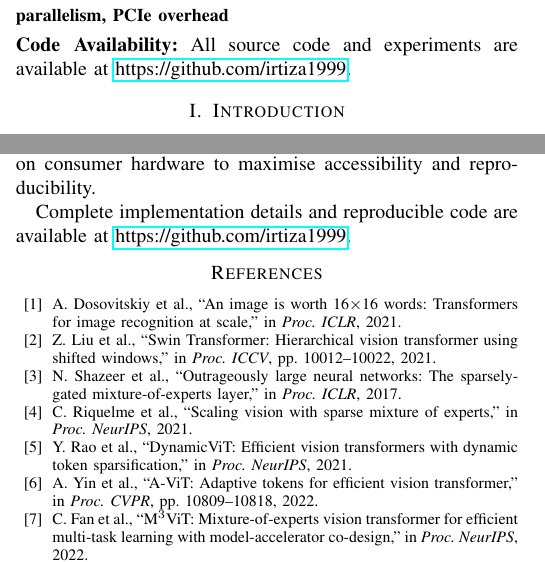
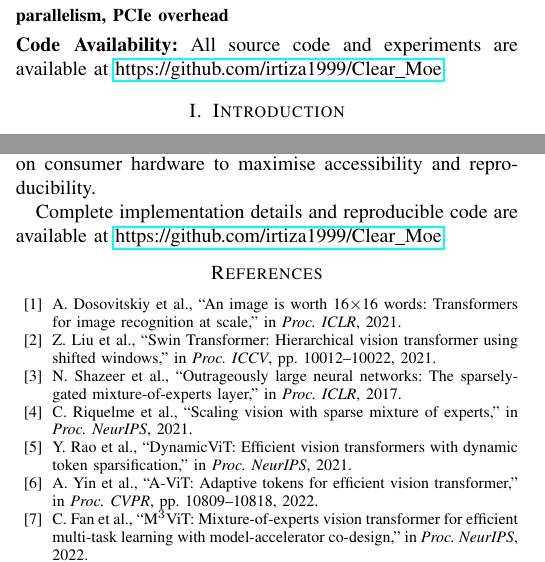
Before and after one commit to irtiza1999/Clear_Moe, a LaTeX paper (report_writing/clear_moe_full_paper.tex): two parts of the columns of pages 1 and 14 of 14, joined at a grey line, cut so that both start at the same text. Compiled offline with pdfLaTeX; a missing font is replaced by an installed copy or a similar font; a LaTeX package or settings file that is missing is left out.

Commit message:
Some fix

```diff
--- a/report_writing/clear_moe_full_paper.tex
+++ b/report_writing/clear_moe_full_paper.tex
@@ -49,7 +49,7 @@ Modern image-recognition networks called \emph{vision transformers} (ViTs) proce
 mixture of experts, vision transformer, post-training extraction, conditional compute, sparse inference, semantic segmentation, dispatch strategies, roofline analysis, expert parallelism, PCIe overhead
 \end{IEEEkeywords}
 
-\noindent\textbf{Code Availability:} All source code and experiments are available at \url{https://github.com/irtiza1999}.
+\noindent\textbf{Code Availability:} All source code and experiments are available at \url{https://github.com/irtiza1999/Clear_Moe}.
 
 %─────────────────────────────────────────────────────────────────────────────
 \section{Introduction}
@@ -1066,7 +1066,7 @@ Future work should prioritise: (1) a single fused Triton kernel combining router
 
 The authors thank the PyTorch, Hugging Face Transformers, and timm communities for providing pretrained checkpoints and framework components. All experiments were conducted on consumer hardware to maximise accessibility and reproducibility.
 
-Complete implementation details and reproducible code are available at \url{https://github.com/irtiza1999}.
+Complete implementation details and reproducible code are available at \url{https://github.com/irtiza1999/Clear_Moe}.
 
 %─────────────────────────────────────────────────────────────────────────────
 \balance
```
Also changed, not shown: README.md, report_writing/clear_moe_full_paper.pdf, 2 other files.
